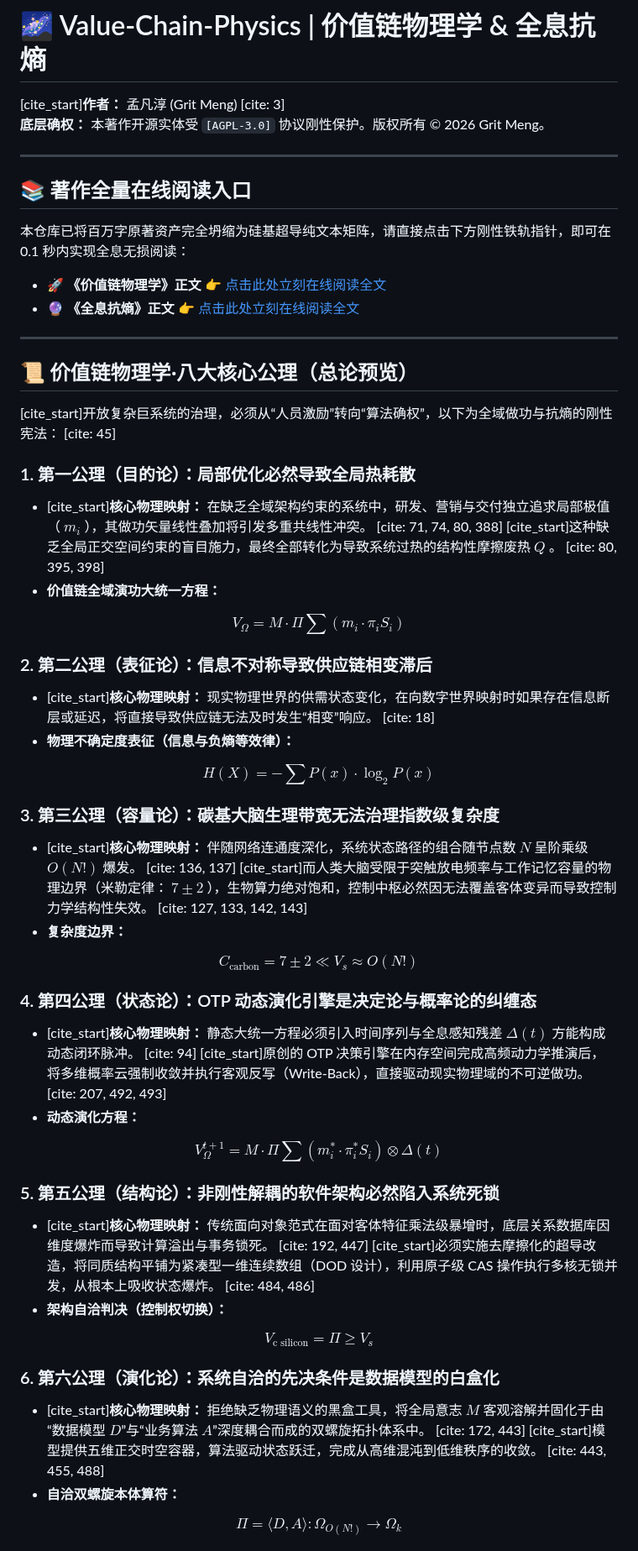
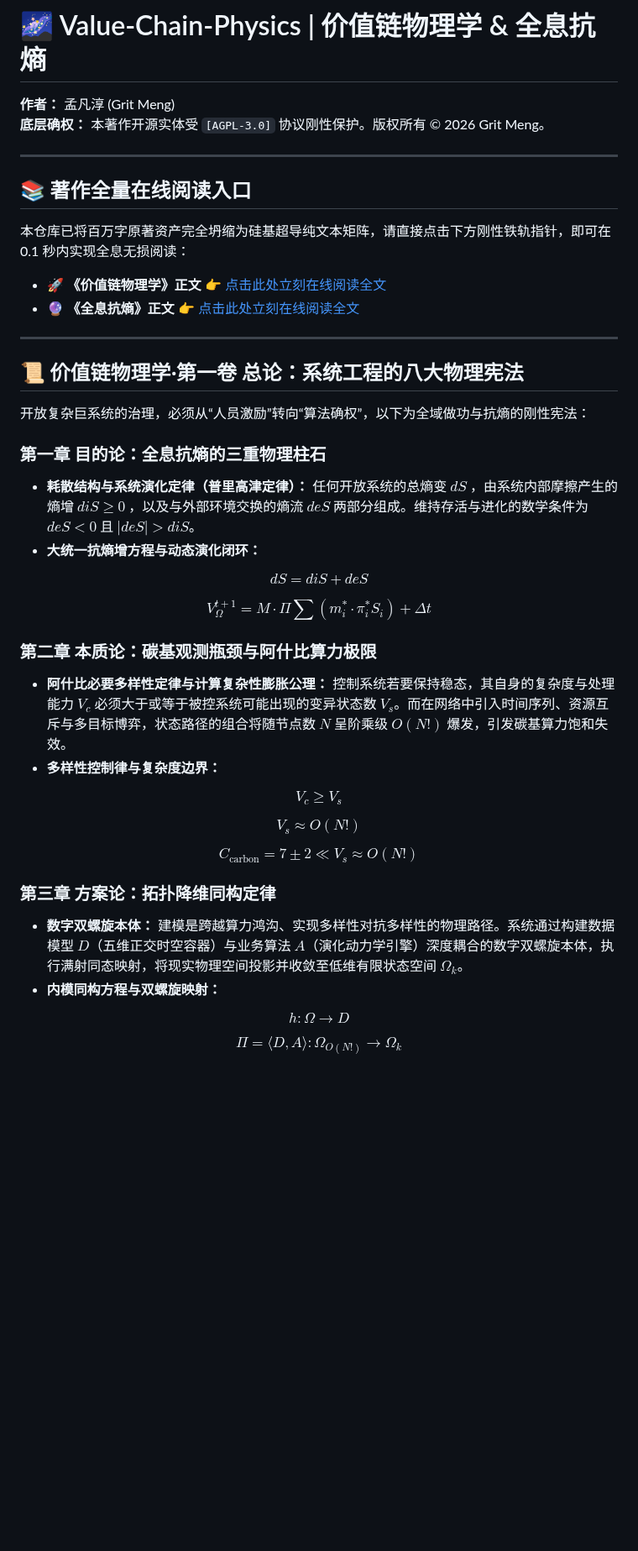
Before and after one commit to GritMeng/Value-Chain-Physics, a Markdown page: README.md, the part around one of its changes. Shown at 84% size. GitHub-like rendering; blank space fills up the shorter version.

```diff
--- a/README.md
+++ b/README.md
@@ -1,6 +1,6 @@
 # 🌌 Value-Chain-Physics | 价值链物理学 & 全息抗熵
 
-[cite_start]**作者：** 孟凡淳 (Grit Meng) [cite: 3]
+**作者：** 孟凡淳 (Grit Meng)
 **底层确权：** 本著作开源实体受 `[AGPL-3.0]` 协议刚性保护。版权所有 © 2026 Grit Meng。
 
 ---
@@ -14,43 +14,33 @@
 
 ---
 
-## 📜 价值链物理学·八大核心公理（总论预览）
+## 📜 价值链物理学·第一卷 总论：系统工程的八大物理宪法
 
-[cite_start]开放复杂巨系统的治理，必须从“人员激励”转向“算法确权”，以下为全域做功与抗熵的刚性宪法： [cite: 45]
+开放复杂巨系统的治理，必须从“人员激励”转向“算法确权”，以下为全域做功与抗熵的刚性宪法：
 
-### 1. 第一公理（目的论）：局部优化必然导致全局热耗散
-* [cite_start]**核心物理映射：** 在缺乏全域架构约束的系统中，研发、营销与交付独立追求局部极值（ $m_i$ ），其做功矢量线性叠加将引发多重共线性冲突。 [cite: 71, 74, 80, 388] [cite_start]这种缺乏全局正交空间约束的盲目施力，最终全部转化为导致系统过热的结构性摩擦废热 $Q$ 。 [cite: 80, 395, 398]
-* **价值链全域演功大统一方程：**
+### 第一章 目的论：全息抗熵的三重物理柱石
+* **耗散结构与系统演化定律（普里高津定律）：** 任何开放系统的总熵变 $dS$ ，由系统内部摩擦产生的熵增 $diS \ge 0$ ，以及与外部环境交换的熵流 $deS$ 两部分组成。维持存活与进化的数学条件为 $deS < 0$ 且 $|deS| > diS$。
+* **大统一抗熵增方程与动态演化闭环：**
 
-$$V_{\Omega} = M \cdot \Pi \sum ( m_i \cdot \pi_i S_i )$$
+$$dS = diS + deS$$
 
-### 2. 第二公理（表征论）：信息不对称导致供应链相变滞后
-* [cite_start]**核心物理映射：** 现实物理世界的供需状态变化，在向数字世界映射时如果存在信息断层或延迟，将直接导致供应链无法及时发生“相变”响应。 [cite: 18]
-* **物理不确定度表征（信息与负熵等效律）：**
+$$V_{\Omega}^{t+1} = M \cdot \Pi \sum ( m_i^{*} \cdot \pi_i^{*} S_i ) + \Delta t$$
 
-$$H(X) = - \sum P(x) \cdot \log_{2} P(x)$$
+### 第二章 本质论：碳基观测瓶颈与阿什比算力极限
+* **阿什比必要多样性定律与计算复杂性膨胀公理：** 控制系统若要保持稳态，其自身的复杂度与处理能力 $V_c$ 必须大于或等于被控系统可能出现的变异状态数 $V_s$。而在网络中引入时间序列、资源互斥与多目标博弈，状态路径的组合将随节点数 $N$ 呈阶乘级 $O(N!)$ 爆发，引发碳基算力饱和失效。
+* **多样性控制律与复杂度边界：**
 
-### 3. 第三公理（容量论）：碳基大脑生理带宽无法治理指数级复杂度
-* [cite_start]**核心物理映射：** 伴随网络连通度深化，系统状态路径的组合随节点数 $N$ 呈阶乘级 $O(N!)$ 爆发。 [cite: 136, 137] [cite_start]而人类大脑受限于突触放电频率与工作记忆容量的物理边界（米勒定律： $7 \pm 2$ ），生物算力绝对饱和，控制中枢必然因无法覆盖客体变异而导致控制力学结构性失效。 [cite: 127, 133, 142, 143]
-* **复杂度边界：**
+$$V_c \ge V_s$$
+
+$$V_s \approx O(N!)$$
 
 $$C_{\text{carbon}} = 7 \pm 2 \ll V_s \approx O(N!)$$
 
-### 4. 第四公理（状态论）：OTP 动态演化引擎是决定论与概率论的纠缠态
-* [cite_start]**核心物理映射：** 静态大统一方程必须引入时间序列与全息感知残差 $\Delta(t)$ 方能构成动态闭环脉冲。 [cite: 94] [cite_start]原创的 OTP 决策引擎在内存空间完成高频动力学推演后，将多维概率云强制收敛并执行客观反写（Write-Back），直接驱动现实物理域的不可逆做功。 [cite: 207, 492, 493]
-* **动态演化方程：**
+### 第三章 方案论：拓扑降维同构定律
+* **数字双螺旋本体：** 建模是跨越算力鸿沟、实现多样性对抗多样性的物理路径。系统通过构建数据模型 $D$（五维正交时空容器）与业务算法 $A$（演化动力学引擎）深度耦合的数字双螺旋本体，执行满射同态映射，将现实物理空间投影并收敛至低维有限状态空间 $\Omega_k$。
+* **内模同构方程与双螺旋映射：**
 
-$$V_{\Omega}^{t+1} = M \cdot \Pi \sum ( m_i^* \cdot \pi_i^* S_i ) \otimes \Delta(t)$$
-
-### 5. 第五公理（结构论）：非刚性解耦的软件架构必然陷入系统死锁
-* [cite_start]**核心物理映射：** 传统面向对象范式在面对客体特征乘法级暴增时，底层关系数据库因维度爆炸而导致计算溢出与事务锁死。 [cite: 192, 447] [cite_start]必须实施去摩擦化的超导改造，将同质结构平铺为紧凑型一维连续数组（DOD 设计），利用原子级 CAS 操作执行多核无锁并发，从根本上吸收状态爆炸。 [cite: 484, 486]
-* **架构自洽判决（控制权切换）：**
-
-$$V_{\text{c silicon}} = \Pi \ge V_s$$
-
-### 6. 第六公理（演化论）：系统自洽的先决条件是数据模型的白盒化
-* [cite_start]**核心物理映射：** 拒绝缺乏物理语义的黑盒工具，将全局意志 $M$ 客观溶解并固化于由“数据模型 $D$”与“业务算法 $A$”深度耦合而成的双螺旋拓扑体系中。 [cite: 172, 443] [cite_start]模型提供五维正交时空容器，算法驱动状态跃迁，完成从高维混沌到低维秩序的收敛。 [cite: 443, 455, 488]
-* **自洽双螺旋本体算符：**
+$$h : \Omega \to D$$
 
 $$\Pi = \langle D, A \rangle : \Omega_{O(N!)} \to \Omega_k$$
 
```
Also changed, not shown: other parts of README.md (+11 -10 lines).
